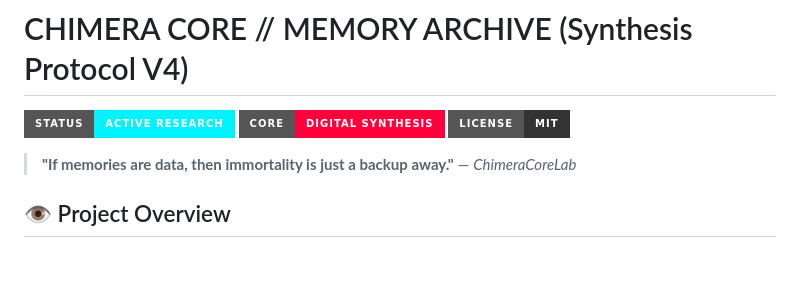
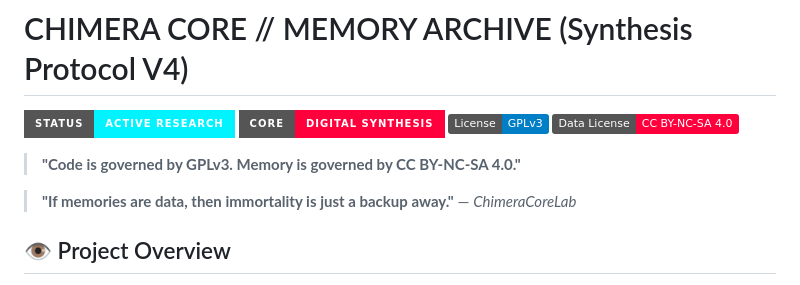
Before and after one commit to ChimeraCoreLab/chimera-core-memory-synthesis, a Markdown page: README.md, the part around the change. Drawn GitHub-style; badges without logos; blank space fills up the shorter version.

Commit message:
Change license badge to GPLv3 and CC BY-NC-SA
Updated license information and added new badges.

```diff
--- a/README.md
+++ b/README.md
@@ -2,7 +2,10 @@
 
 ![Project Status](https://img.shields.io/badge/Status-Active_Research-00f3ff?style=for-the-badge)
 ![Core](https://img.shields.io/badge/Core-Digital_Synthesis-ff003c?style=for-the-badge)
-![License](https://img.shields.io/badge/License-MIT-333333?style=for-the-badge)
+[![License: GPL v3](https://img.shields.io/badge/License-GPLv3-blue.svg)](https://www.gnu.org/licenses/gpl-3.0)
+[![License: CC BY-NC-SA 4.0](https://img.shields.io/badge/Data_License-CC_BY--NC--SA_4.0-ff003c.svg)](https://creativecommons.org/licenses/by-nc-sa/4.0/)
+
+> **"Code is governed by GPLv3. Memory is governed by CC BY-NC-SA 4.0."**
 
 > **"If memories are data, then immortality is just a backup away."**
 > — *ChimeraCoreLab*
```
